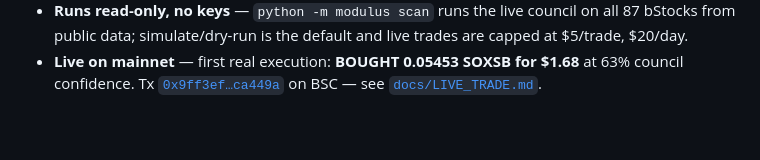
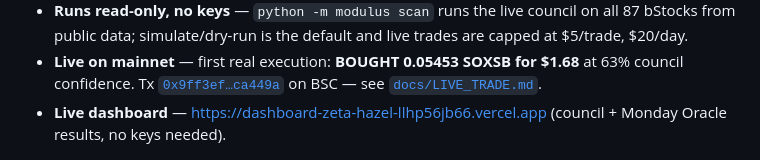
Before and after one commit to Agozie180/Modulus, a Markdown page: README.md, the part around the change. Rendered like a GitHub page; blank space fills up the shorter version.

Commit message:
README: add live dashboard link (judge-followable)

```diff
--- a/README.md
+++ b/README.md
@@ -12,6 +12,7 @@
 - **On-chain proof** — every Sunday it Merkle-seals a forecast of Monday's open to [`WeekendOracle.sol`](contracts/WeekendOracle.sol) on BSC, then reveals and self-grades (hit rate, Brier); a track record nobody can edit.
 - **Runs read-only, no keys** — `python -m modulus scan` runs the live council on all 87 bStocks from public data; simulate/dry-run is the default and live trades are capped at $5/trade, $20/day.
 - **Live on mainnet** — first real execution: **BOUGHT 0.05453 SOXSB for $1.68** at 63% council confidence. Tx [`0x9ff3ef…ca449a`](https://bsctrace.com/tx/0x9ff3ef4e5d87446aec519e6c12dde64e97a5d9890d2f3f0bbf7545b9e2ca449a) on BSC — see [`docs/LIVE_TRADE.md`](docs/LIVE_TRADE.md).
+- **Live dashboard** — https://dashboard-zeta-hazel-llhp56jb66.vercel.app (council + Monday Oracle results, no keys needed).
 
 ![discovery curve](docs/img/discovery_curve.png)
 
```
